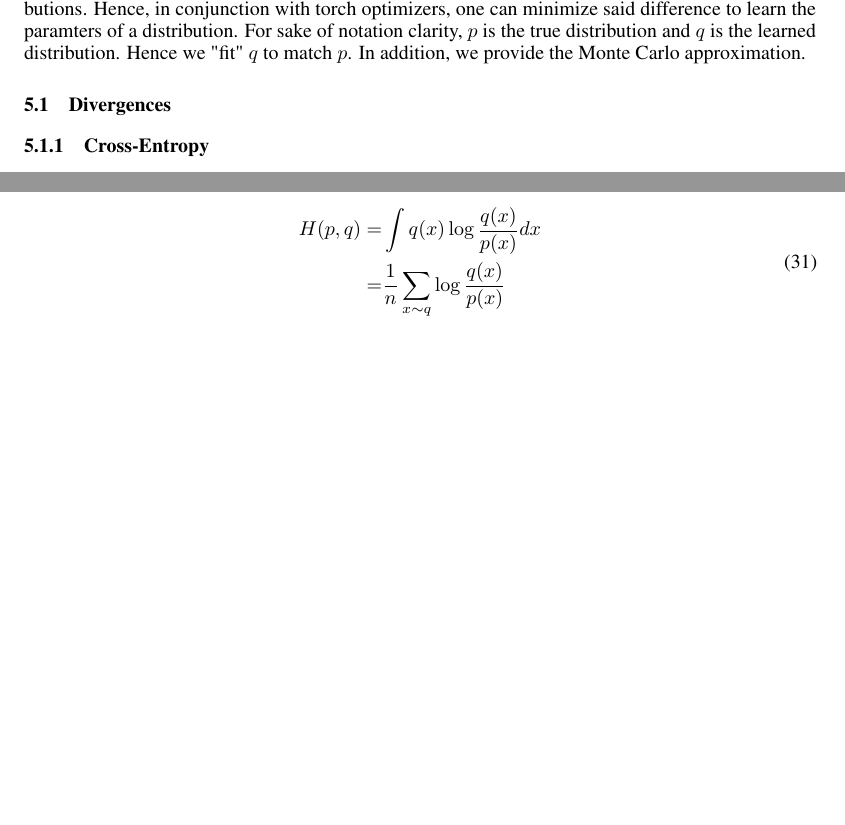
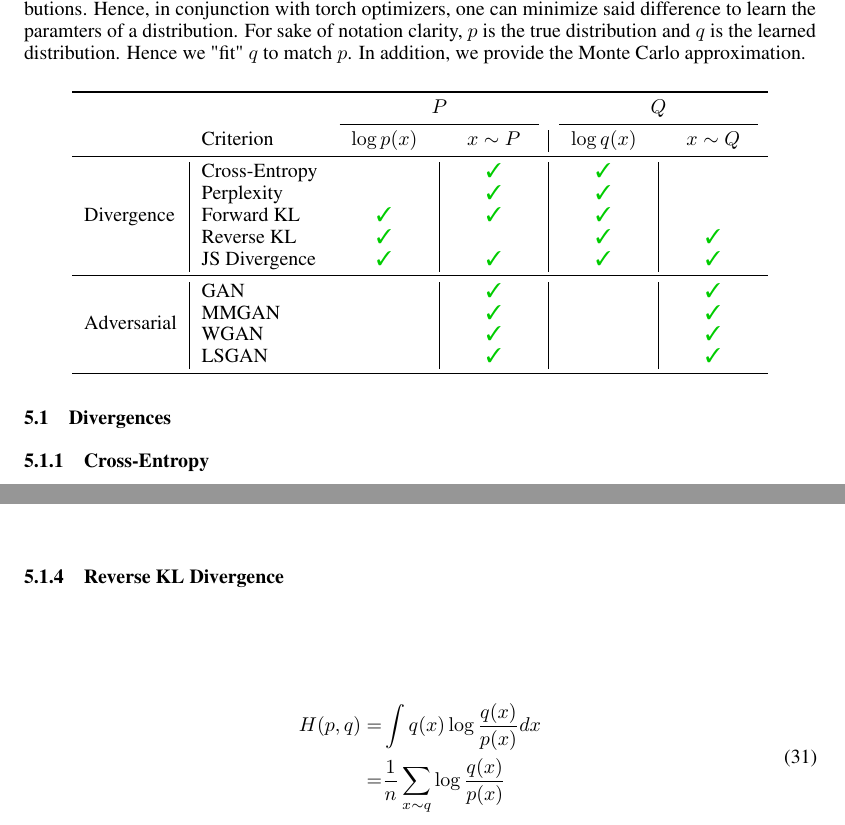
Before and after one commit to nextBillyonair/DPM, a LaTeX paper (docs/doc.tex, which reads docs/subsections/criterion.tex): two parts of pages 10 and 11 of 13 before the commit and two parts of pages 9 and 10 of 12 after it, joined at a grey line, cut so that both start at the same text, the shorter picture padded with empty space. Compiled offline with pdfLaTeX.

Commit message:
Update docs

```diff
--- a/docs/doc.tex
+++ b/docs/doc.tex
@@ -42,6 +42,11 @@
 \newcolumntype{L}[1]{>{\raggedright\arraybackslash}p{#1}}
 \usepackage{caption}
 \usepackage{subcaption}
+\usepackage{pifont}
+\usepackage{xcolor}
+\usepackage{algorithm,algorithmic}
+\newcommand{\cmark}{\textcolor{green!80!black}{\ding{51}}}
+\newcommand{\xmark}{\textcolor{red}{\ding{55}}}
 \urlstyle{same}
 
 \title{Differentiable Probabilistic Models}
--- a/docs/subsections/criterion.tex
+++ b/docs/subsections/criterion.tex
@@ -5,6 +5,29 @@ one can minimize said difference to learn the paramters of a distribution. For
 sake of notation clarity, $p$ is the true distribution and $q$ is the learned
 distribution. Hence we "fit" $q$ to match $p$. In addition, we provide the
 Monte Carlo approximation.
+
+\begin{center}
+\begin{tabular}{l|lC{1.5cm}|C{1.5cm}|C{1.5cm}|C{1.5cm}}
+\toprule
+\multicolumn{1}{l}{} & \multicolumn{1}{l}{} & \multicolumn{2}{c}{$P$} & \multicolumn{2}{c}{$Q$} \\
+\cmidrule(lr){3-4}  \cmidrule(lr){5-6}
+\multicolumn{1}{l}{} & \multicolumn{1}{l}{Criterion} &  \multicolumn{1}{c}{$\log p(x)$} &  \multicolumn{1}{c|}{$x \sim P$} &  \multicolumn{1}{c}{$\log q(x)$} &  \multicolumn{1}{c}{$x \sim Q$} \\
+\midrule
+\multirow{5}{*}{Divergence}    & Cross-Entropy    &        & \cmark & \cmark &        \\
+                               & Perplexity       &        & \cmark & \cmark &        \\
+                               & Forward KL       & \cmark & \cmark & \cmark &        \\
+                               & Reverse KL       & \cmark &        & \cmark & \cmark \\
+                               & JS Divergence    & \cmark & \cmark & \cmark & \cmark \\
+\midrule
+\multirow{4}{*}{Adversarial}   & GAN              &        & \cmark &        & \cmark \\
+                               & MMGAN            &        & \cmark &        & \cmark \\
+                               & WGAN             &        & \cmark &        & \cmark \\
+                               & LSGAN            &        & \cmark &        & \cmark \\
+% \midrule
+% \multirow{1}{*}{Variational}   & ELBO             &        & \cmark & \cmark &        \\
+\bottomrule
+\end{tabular}
+\end{center}
 
 \subsection{Divergences}
 
```
Also changed, not shown: docs/Makefile, docs/doc.pdf, docs/doc.tex (18 more changed lines).
